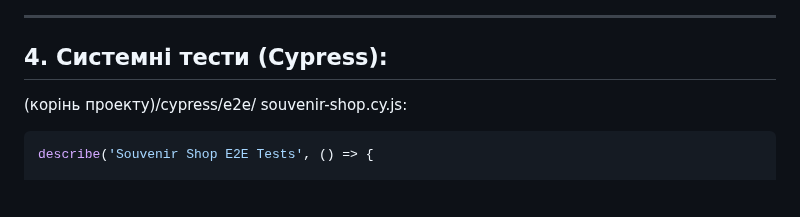
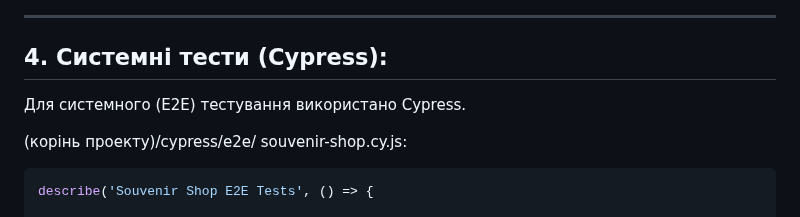
Before and after one commit to MrJekanBro/KSU_GiftShop, a Markdown page: integration-testing.md, the part around the change. Rendered like a GitHub page; blank space fills up the shorter version.

```diff
--- a/integration-testing.md
+++ b/integration-testing.md
@@ -75,6 +75,8 @@ backend (Flask) та бази даних PostgreSQL.
 ---
 
 ## 4. Системні тести (Cypress):
+
+Для системного (E2E) тестування використано Cypress.
 
 (корінь проекту)/cypress/e2e/ souvenir-shop.cy.js:
 
```
